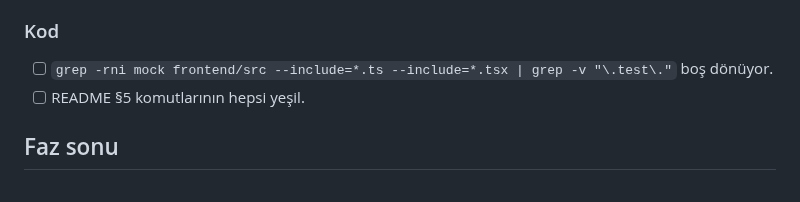
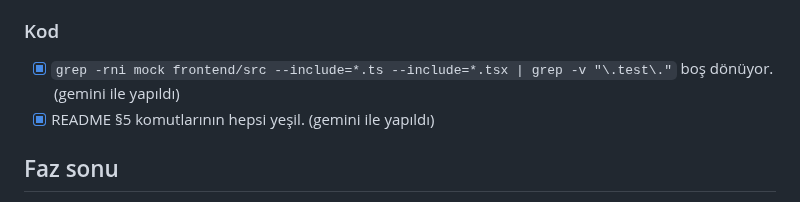
Before and after one commit to Baaaki/MyDreamCampus, a Markdown page: docs/demo-launch/phase-9-final-check.md, the part around the change. Rendered like a GitHub page.

Commit message:
chore(infra): complete code checks in phase 9

```diff
--- a/docs/demo-launch/phase-9-final-check.md
+++ b/docs/demo-launch/phase-9-final-check.md
@@ -69,9 +69,9 @@
 - [ ] Mobil APK: giriş paneli, rezervasyon ve kartla ödeme çalışıyor.
 
 ### Kod
-- [ ] `grep -rni mock frontend/src --include=*.ts --include=*.tsx | grep -v "\.test\."`
-  boş dönüyor.
-- [ ] README §5 komutlarının hepsi yeşil.
+- [x] `grep -rni mock frontend/src --include=*.ts --include=*.tsx | grep -v "\.test\."`
+  boş dönüyor. (gemini ile yapıldı)
+- [x] README §5 komutlarının hepsi yeşil. (gemini ile yapıldı)
 
 ## Faz sonu
 - Tüm maddeler işaretliyse README §6'da Faz 9'u **Bitti** yap ve Oturum
```
